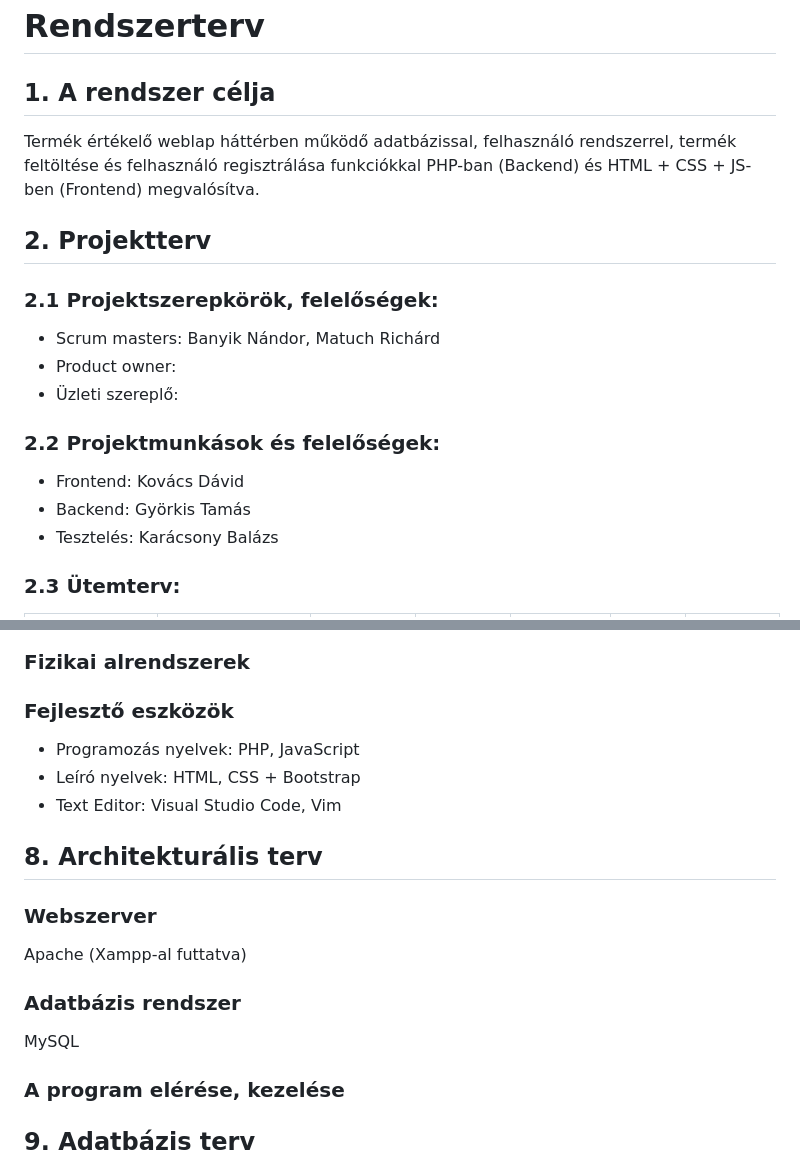
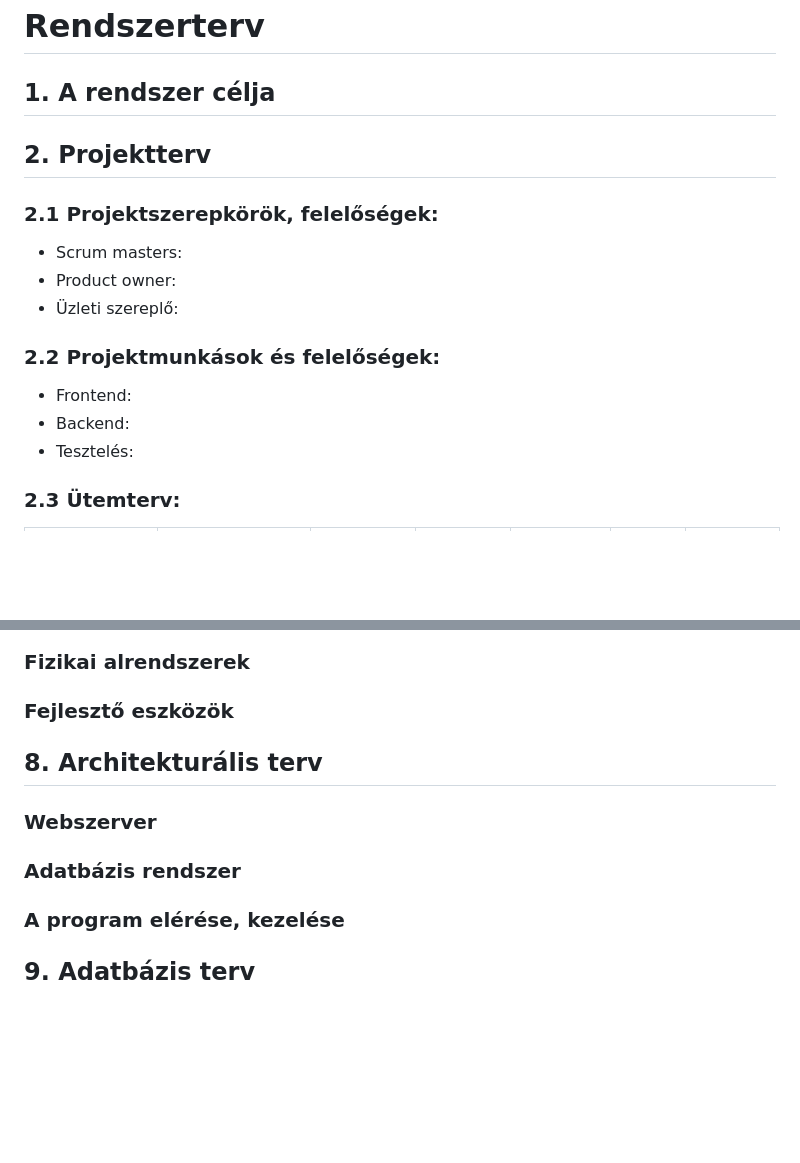
Before and after one commit to Balage666/afp_2023_1_CS_10_00, a Markdown page: Dokumentumok/rendszerterv.md, 2 parts joined by grey strips. Rendered like a GitHub page; blank space fills up the shorter version.

```diff
--- a/Dokumentumok/rendszerterv.md
+++ b/Dokumentumok/rendszerterv.md
@@ -1,17 +1,17 @@
 # Rendszerterv
 ## 1. A rendszer célja
-   Termék értékelő weblap háttérben működő adatbázissal, felhasználó rendszerrel, termék feltöltése és felhasználó regisztrálása funkciókkal PHP-ban (Backend) és HTML + CSS + JS-ben (Frontend) megvalósítva.
+
 ## 2. Projektterv
 
 ### 2.1 Projektszerepkörök, felelőségek:
-   * Scrum masters: Banyik Nándor, Matuch Richárd
+   * Scrum masters:
    * Product owner:
    * Üzleti szereplő:
 
 ### 2.2 Projektmunkások és felelőségek:
-   * Frontend: Kovács Dávid
-   * Backend: Györkis Tamás
-   * Tesztelés: Karácsony Balázs
+   * Frontend:
+   * Backend:
+   * Tesztelés:
 
 ### 2.3 Ütemterv:
 
@@ -65,16 +65,13 @@
 ### Fizikai alrendszerek
 
 ### Fejlesztő eszközök
-   * Programozás nyelvek: PHP, JavaScript
-   * Leíró nyelvek: HTML, CSS + Bootstrap
-   * Text Editor: Visual Studio Code, Vim
 
 ## 8. Architekturális terv
 
 ### Webszerver
-   Apache (Xampp-al futtatva)
+
 ### Adatbázis rendszer
-   MySQL
+
 ### A program elérése, kezelése
 
 ## 9. Adatbázis terv
```
